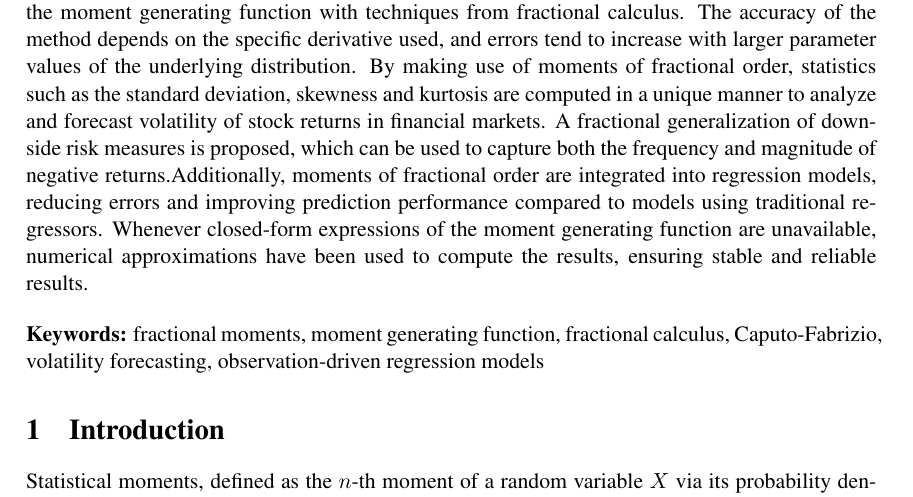
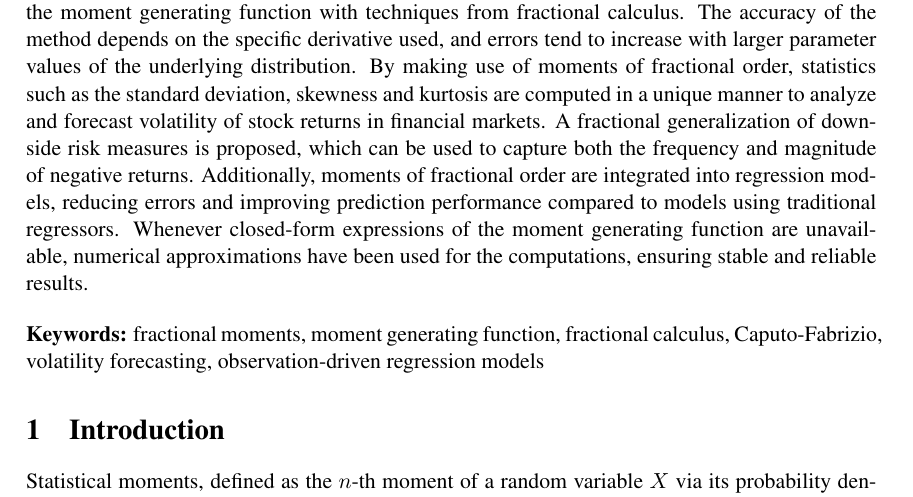
Before and after one commit to RJelleR/Bachelor_Thesis, a LaTeX thesis (latex_project/thesis_main.tex, which reads latex_project/sections/Abstract.tex): part of page 2 of 48, cut so that both start at the same text. Compiled offline with pdfLaTeX.

Commit message:
Fixed minor mistake.

```diff
--- a/latex_project/sections/Abstract.tex
+++ b/latex_project/sections/Abstract.tex
@@ -1,5 +1,5 @@
 \section*{Abstract}
-This thesis introduces a novel approach for computing moments of fractional order by combining the moment generating function with techniques from fractional calculus. The accuracy of the method depends on the specific derivative used, and errors tend to increase with larger parameter values of the underlying distribution. By making use of moments of fractional order, statistics such as the standard deviation, skewness and kurtosis are computed in a unique manner to analyze and forecast volatility of stock returns in financial markets. A fractional generalization of downside risk measures is proposed, which can be used to capture both the frequency and magnitude of negative returns.Additionally, moments of fractional order are integrated into regression models, reducing errors and improving prediction performance compared to models using traditional regressors. Whenever closed-form expressions of the moment generating function are unavailable, numerical approximations have been used to compute the results, ensuring stable and reliable results.
+This thesis introduces a novel approach for computing moments of fractional order by combining the moment generating function with techniques from fractional calculus. The accuracy of the method depends on the specific derivative used, and errors tend to increase with larger parameter values of the underlying distribution. By making use of moments of fractional order, statistics such as the standard deviation, skewness and kurtosis are computed in a unique manner to analyze and forecast volatility of stock returns in financial markets. A fractional generalization of downside risk measures is proposed, which can be used to capture both the frequency and magnitude of negative returns. Additionally, moments of fractional order are integrated into regression models, reducing errors and improving prediction performance compared to models using traditional regressors. Whenever closed-form expressions of the moment generating function are unavailable, numerical approximations have been used for the computations, ensuring stable and reliable results.
 
 \bigskip\noindent
 \textbf{Keywords:} fractional moments, moment generating function, fractional calculus, Caputo-Fabrizio, volatility forecasting, observation-driven regression models
```
Also changed, not shown: latex_project/thesis_main.pdf.
